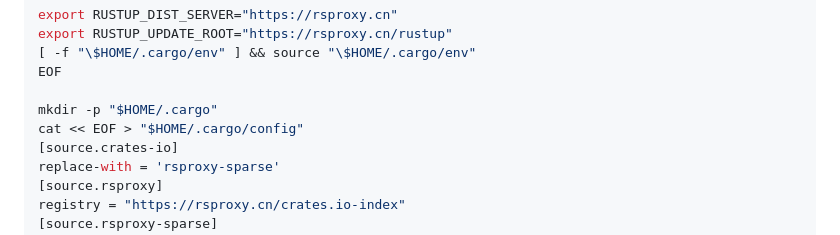
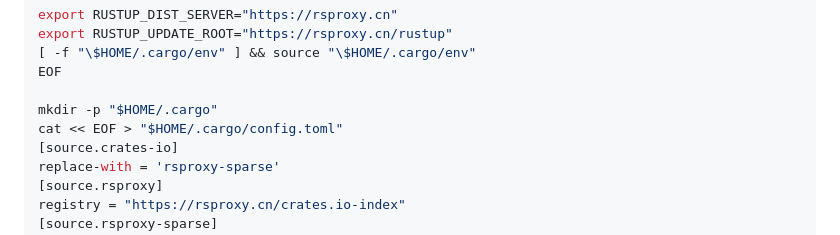
Before and after one commit to SF-Zhou/sf-zhou.github.io, a Markdown page: posts/programming/[2023.12.15 Linux,Ubuntu,Hidden]develop_environment.md, the part around the change. GitHub-like rendering.

```diff
--- a/posts/programming/[2023.12.15 Linux,Ubuntu,Hidden]develop_environment.md
+++ b/posts/programming/[2023.12.15 Linux,Ubuntu,Hidden]develop_environment.md
@@ -99,7 +99,7 @@ export RUSTUP_UPDATE_ROOT="https://rsproxy.cn/rustup"
 EOF
 
 mkdir -p "$HOME/.cargo"
-cat << EOF > "$HOME/.cargo/config"
+cat << EOF > "$HOME/.cargo/config.toml"
 [source.crates-io]
 replace-with = 'rsproxy-sparse'
 [source.rsproxy]
```
